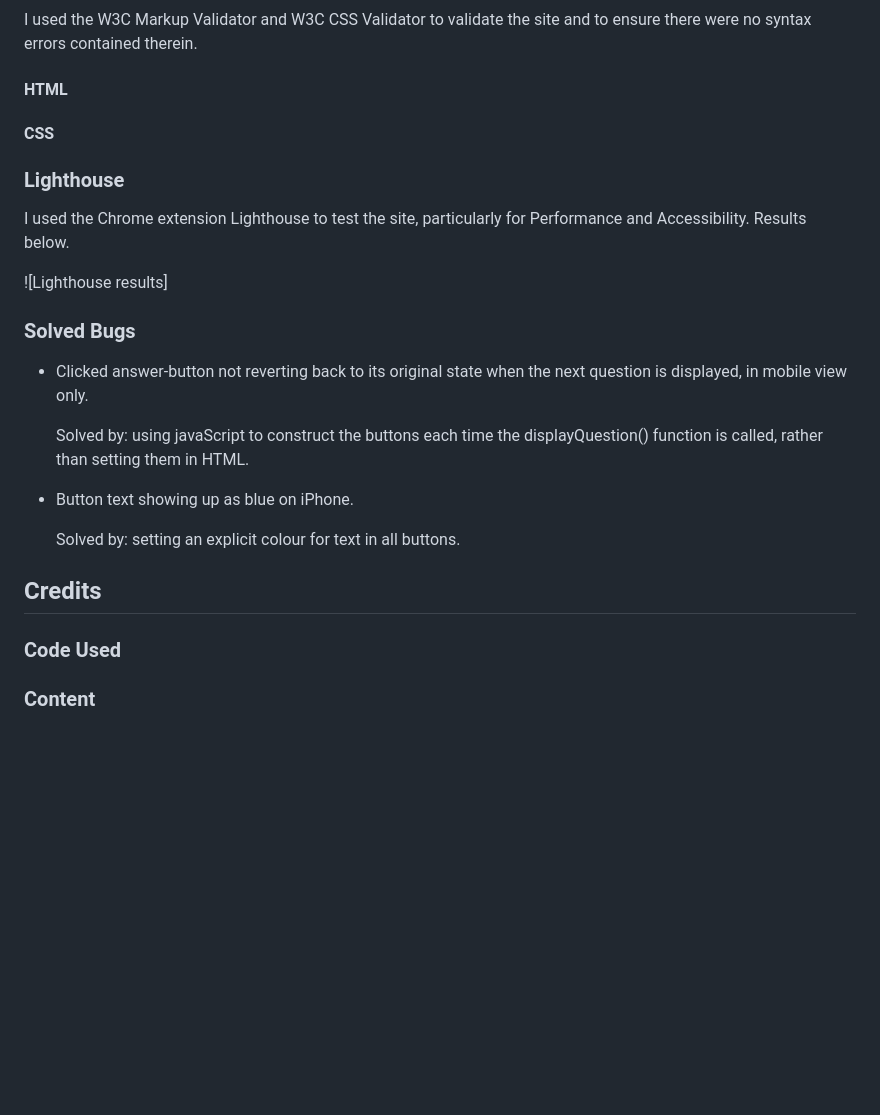
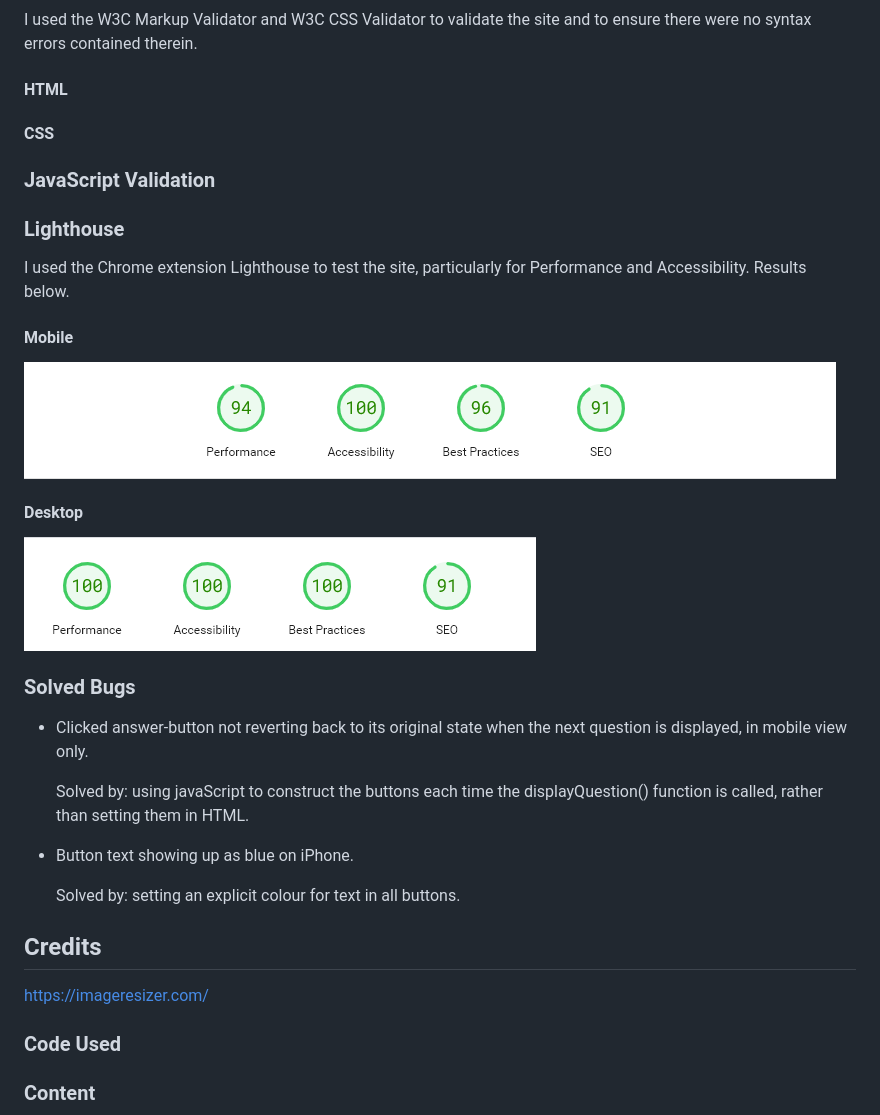
Before and after one commit to EJFleet/PP2, a Markdown page: README.md, the part around the change. Rendered like a GitHub page; pictures changed too: documentation/testing/lighthouse-desktop.png (added), documentation/testing/lighthouse-mobile.png (added); blank space fills up the shorter version.

```diff
--- a/README.md
+++ b/README.md
@@ -326,11 +326,22 @@ I used the W3C Markup Validator and W3C CSS Validator to validate the site and t
 #### CSS
 
 
+### JavaScript Validation
+
+
+
+
 ### Lighthouse
 
 I used the Chrome extension Lighthouse to test the site, particularly for Performance and Accessibility.  Results below.
 
-![Lighthouse results]
+#### Mobile
+
+![Lighthouse results mobile](documentation/testing/lighthouse-mobile.png)
+
+#### Desktop
+
+![Lighthouse results mobile](documentation/testing/lighthouse-desktop.png)
 
 
 ### Solved Bugs
@@ -346,6 +357,8 @@ I used the Chrome extension Lighthouse to test the site, particularly for Perfor
 
 ## Credits
 
+https://imageresizer.com/
+
 ### Code Used
 
 
```
Also changed, not shown: 2 other files.
